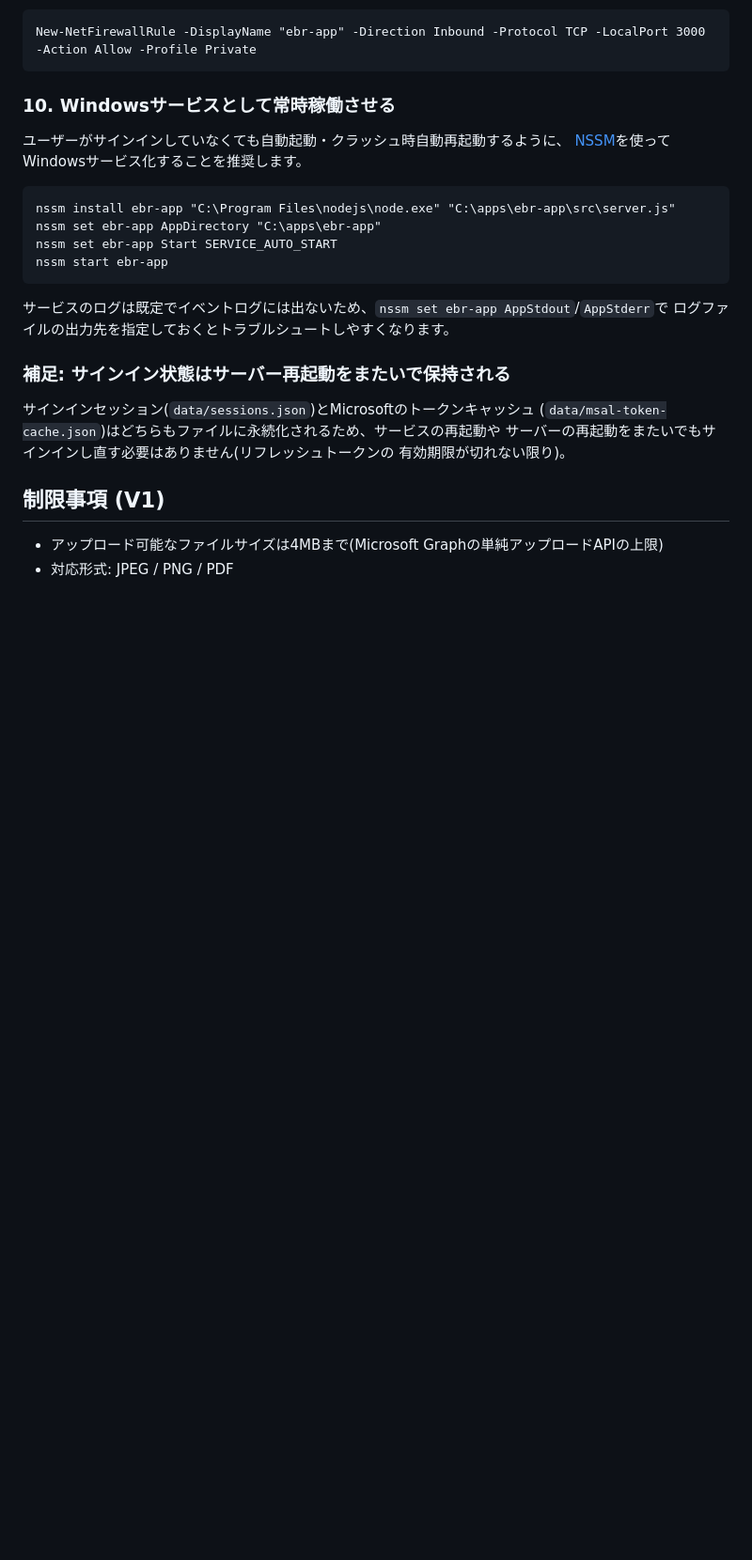
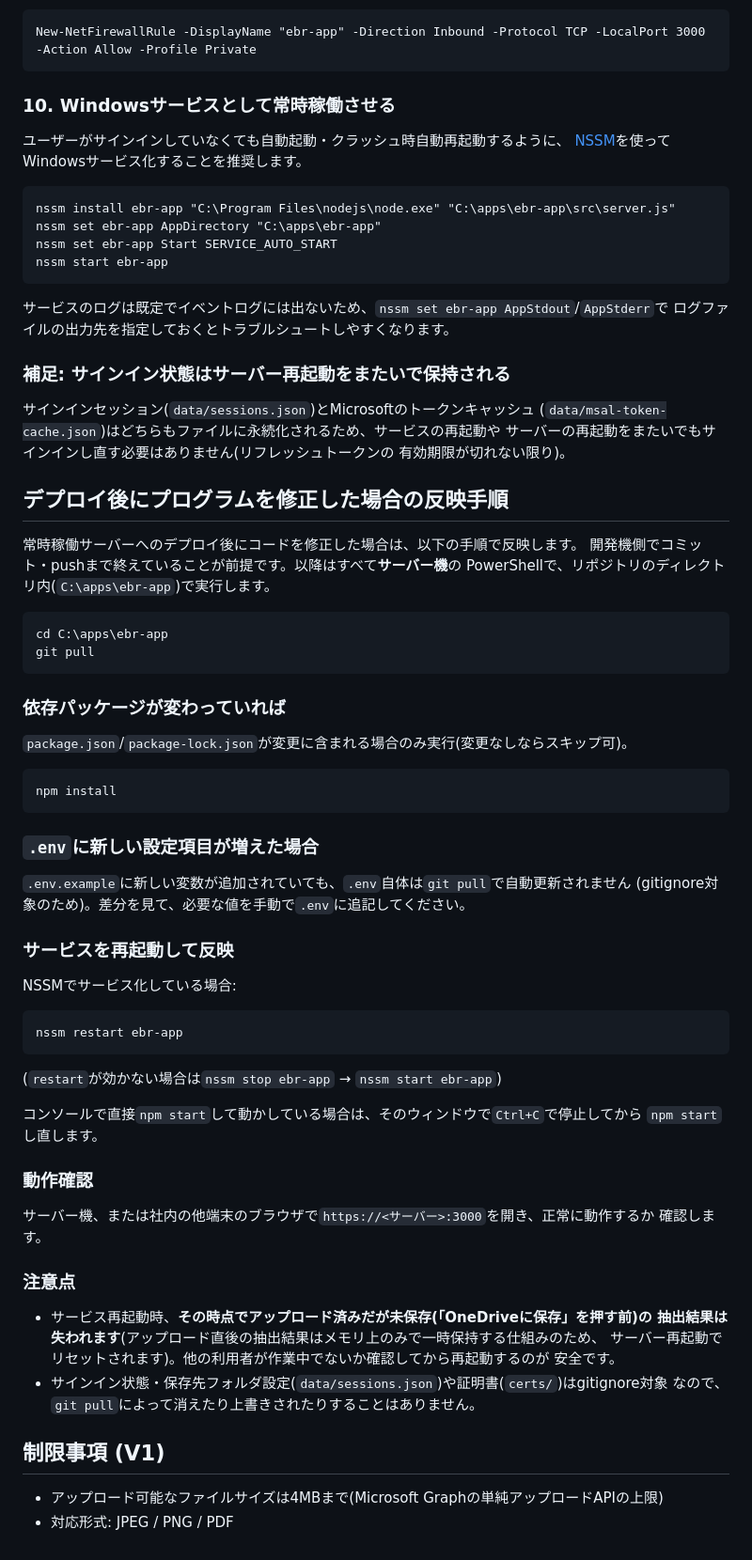
Before and after one commit to itotoshiki-ai/ebr-app, a Markdown page: README.md, the part around the change. Shown at 94% size. Rendered like a GitHub page; blank space fills up the shorter version.

Commit message:
デプロイ後の修正反映手順をREADMEに追加
常時稼働サーバー稼働後にコード修正が発生した場合の、git pull・
依存関係更新・.env追記・サービス再起動という反映手順を明文化。

Co-Authored-By: Claude Sonnet 5 <noreply@anthropic.com>

````diff
--- a/README.md
+++ b/README.md
@@ -230,6 +230,57 @@ nssm start ebr-app
 サーバーの再起動をまたいでもサインインし直す必要はありません(リフレッシュトークンの
 有効期限が切れない限り)。
 
+## デプロイ後にプログラムを修正した場合の反映手順
+
+常時稼働サーバーへのデプロイ後にコードを修正した場合は、以下の手順で反映します。
+開発機側でコミット・pushまで終えていることが前提です。以降はすべて**サーバー機**の
+PowerShellで、リポジトリのディレクトリ内(`C:\apps\ebr-app`)で実行します。
+
+```
+cd C:\apps\ebr-app
+git pull
+```
+
+### 依存パッケージが変わっていれば
+
+`package.json`/`package-lock.json`が変更に含まれる場合のみ実行(変更なしならスキップ可)。
+
+```
+npm install
+```
+
+### `.env`に新しい設定項目が増えた場合
+
+`.env.example`に新しい変数が追加されていても、`.env`自体は`git pull`で自動更新されません
+(gitignore対象のため)。差分を見て、必要な値を手動で`.env`に追記してください。
+
+### サービスを再起動して反映
+
+NSSMでサービス化している場合:
+
+```
+nssm restart ebr-app
+```
+
+(`restart`が効かない場合は`nssm stop ebr-app` → `nssm start ebr-app`)
+
+コンソールで直接`npm start`して動かしている場合は、そのウィンドウで`Ctrl+C`で停止してから
+`npm start`し直します。
+
+### 動作確認
+
+サーバー機、または社内の他端末のブラウザで`https://<サーバー>:3000`を開き、正常に動作するか
+確認します。
+
+### 注意点
+
+- サービス再起動時、**その時点でアップロード済みだが未保存(「OneDriveに保存」を押す前)の
+  抽出結果は失われます**(アップロード直後の抽出結果はメモリ上のみで一時保持する仕組みのため、
+  サーバー再起動でリセットされます)。他の利用者が作業中でないか確認してから再起動するのが
+  安全です。
+- サインイン状態・保存先フォルダ設定(`data/sessions.json`)や証明書(`certs/`)はgitignore対象
+  なので、`git pull`によって消えたり上書きされたりすることはありません。
+
 ## 制限事項 (V1)
 
 - アップロード可能なファイルサイズは4MBまで(Microsoft Graphの単純アップロードAPIの上限)
````
